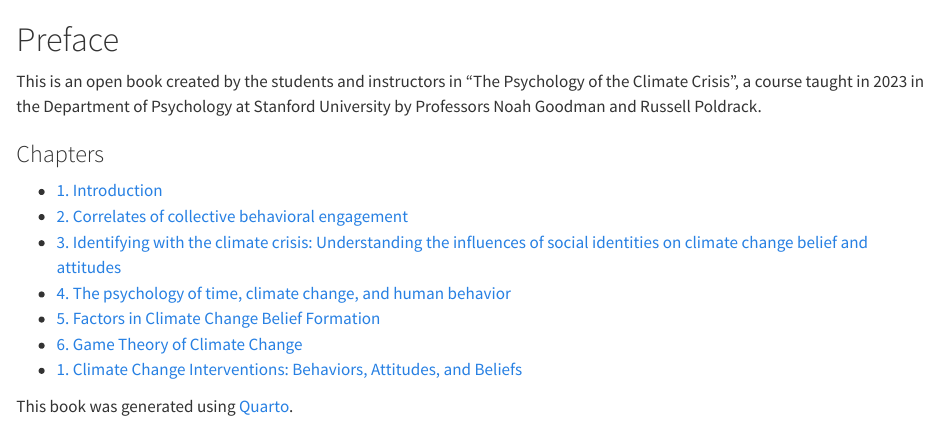
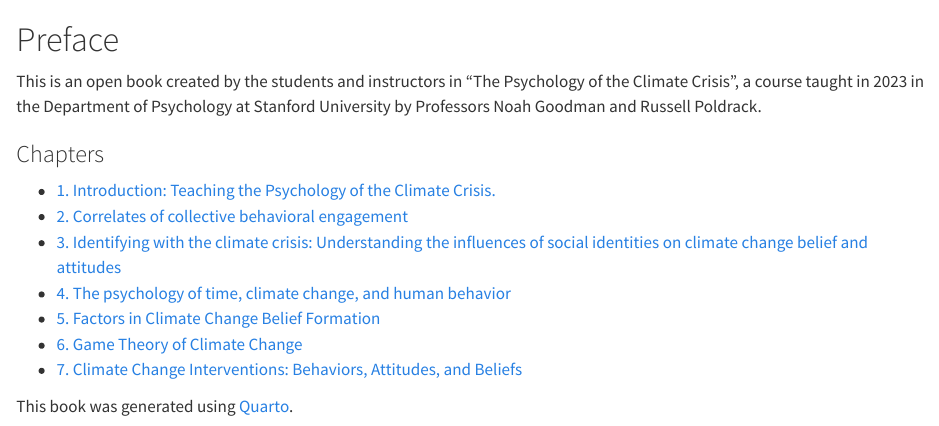
Before and after one commit to emma-hiilani/climatecrisispsychology.github.io, a Quarto document (book/index.qmd): the page in a window 1100 px wide, from its top. Rendered offline with R 4.5, knitr and Pandoc in place of Quarto, with nearby package versions.

Commit message:
rebuild, fix index

```diff
--- a/book/index.qmd
+++ b/book/index.qmd
@@ -4,13 +4,13 @@ This is an open book created by the students and instructors in "The Psychology
 
 ### Chapters
 
-- [1.  Introduction](chapters/psychology-climate-change.md)
+- [1.  Introduction: Teaching the Psychology of the Climate Crisis.](chapters/psychology-climate-change.md)
 - [2.  Correlates of collective behavioral engagement](chapters/behavior_change.md)
 - [3.  Identifying with the climate crisis: Understanding the influences of social identities on climate change belief and attitudes](chapters/social_identity.md)
 - [4.  The psychology of time, climate change, and human behavior](chapters/time.md)
 - [5.  Factors in Climate Change Belief Formation](chapters/motivated_reasoning_misinformation.md)
 - [6.  Game Theory of Climate Change](chapters/game_theory.md)
-- [1.  Climate Change Interventions: Behaviors, Attitudes, and Beliefs](chapters/behavior_change.md)
+- [7.  Climate Change Interventions: Behaviors, Attitudes, and Beliefs](chapters/behavior_change.md)
 
 
 This book was generated using [Quarto](https://quarto.org).
```
Also changed, not shown: docs/search.json, 1 other file.
